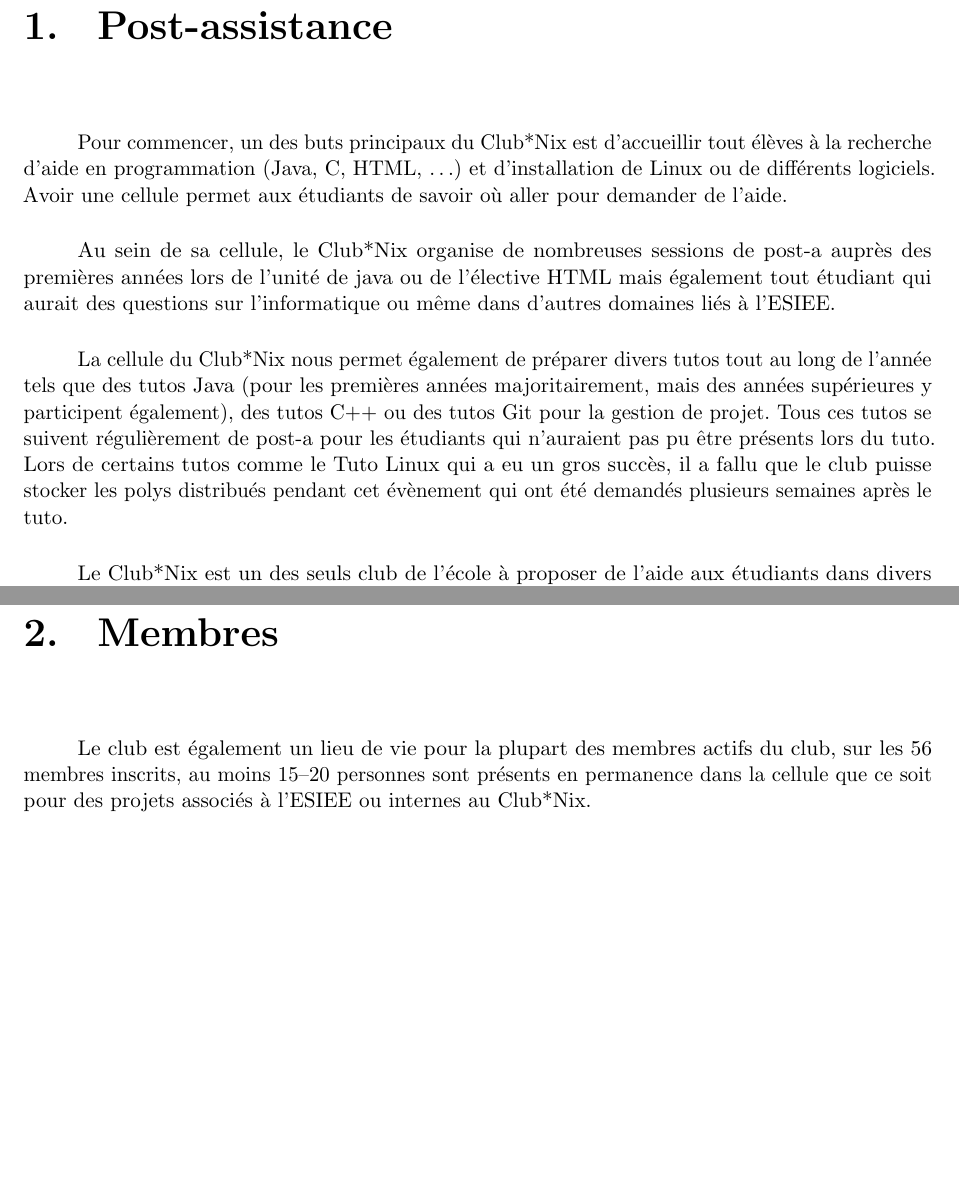
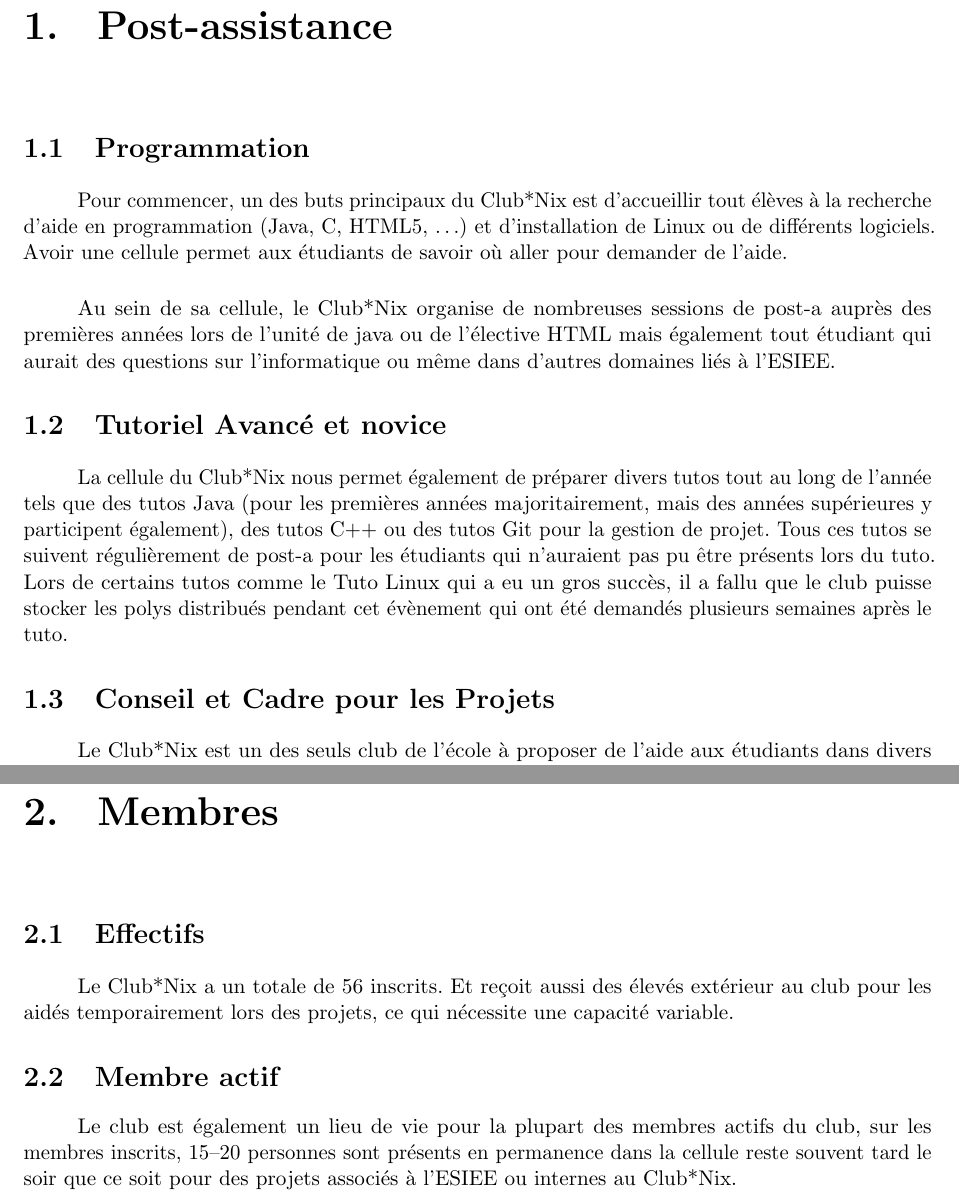
Before and after one commit to ClubNix/Cell-Hope, a LaTeX document (rapport.tex): two parts of pages 5 and 7 of 11, joined at a grey line, cut so that both start at the same text, the shorter picture padded with empty space. Compiled offline with pdfLaTeX.

Commit message:
section and subsection

```diff
--- a/rapport.tex
+++ b/rapport.tex
@@ -28,8 +28,9 @@
 \chapter{Post-assistance}
 
 % This is an intro:
+\section{Programmation}
 \paragraph{} Pour commencer, un des buts principaux du Club*Nix est
-d'accueillir tout élèves à la recherche d'aide en programmation (Java, C, HTML,
+d'accueillir tout élèves à la recherche d'aide en programmation (Java, C, HTML5,
 \ldots) et d'installation de Linux ou de différents logiciels. Avoir une cellule
 permet aux étudiants de savoir où aller pour demander de l'aide.
 
@@ -38,6 +39,7 @@
 HTML mais également tout étudiant qui aurait des questions sur l'informatique
 ou même dans d'autres domaines liés à l'ESIEE.
 
+\section{Tutoriel Avancé et novice}
 \paragraph{} La cellule du Club*Nix nous permet également de préparer divers
 tutos tout au long de l'année tels que des tutos Java (pour les premières
 années majoritairement, mais des années supérieures y participent également),
@@ -47,10 +49,14 @@
 gros succès, il a fallu que le club puisse stocker les polys distribués pendant
 cet évènement qui ont été demandés plusieurs semaines après le tuto.
 
+\section{Conseil et Cadre pour les Projets}
 \paragraph{} Le Club*Nix est un des seuls club de l'école à proposer de l'aide
 aux étudiants dans divers domaines tels que les cours dispensés à l'ESIEE et
 les projets personnels. La cellule du Club*Nix est donc utile pour que les
 étudiants sachent où trouver l'aide que nous fournissons actuellement.
+
+%arthur redit
+
 
 
 \begin{figure}[h!]
@@ -61,12 +67,15 @@
 
 \chapter{Membres}
 
+\section{Effectifs}
+
 % This is also an intro:
+\paragraph{} Le Club*Nix a un totale de 56 inscrits. Et reçoit aussi des élevés extérieur au club pour les aidés temporairement lors des projets, ce qui nécessite une capacité variable.
+\section{Membre actif}
 \paragraph{} Le club est également un lieu de vie pour la plupart des membres
-actifs du club, sur les 56 membres inscrits, au moins 15--20 personnes sont
-présents en permanence dans la cellule que ce soit pour des projets
+actifs du club, sur les membres inscrits, 15--20 personnes sont
+présents en permanence dans la cellule reste souvent tard le soir que ce soit pour des projets
 associés à l'ESIEE ou internes au Club*Nix.
-
 
 \part{Utilisation de la cellule}
 
```
Also changed, not shown: rapport.pdf, rapport.tex (36 more changed lines).
